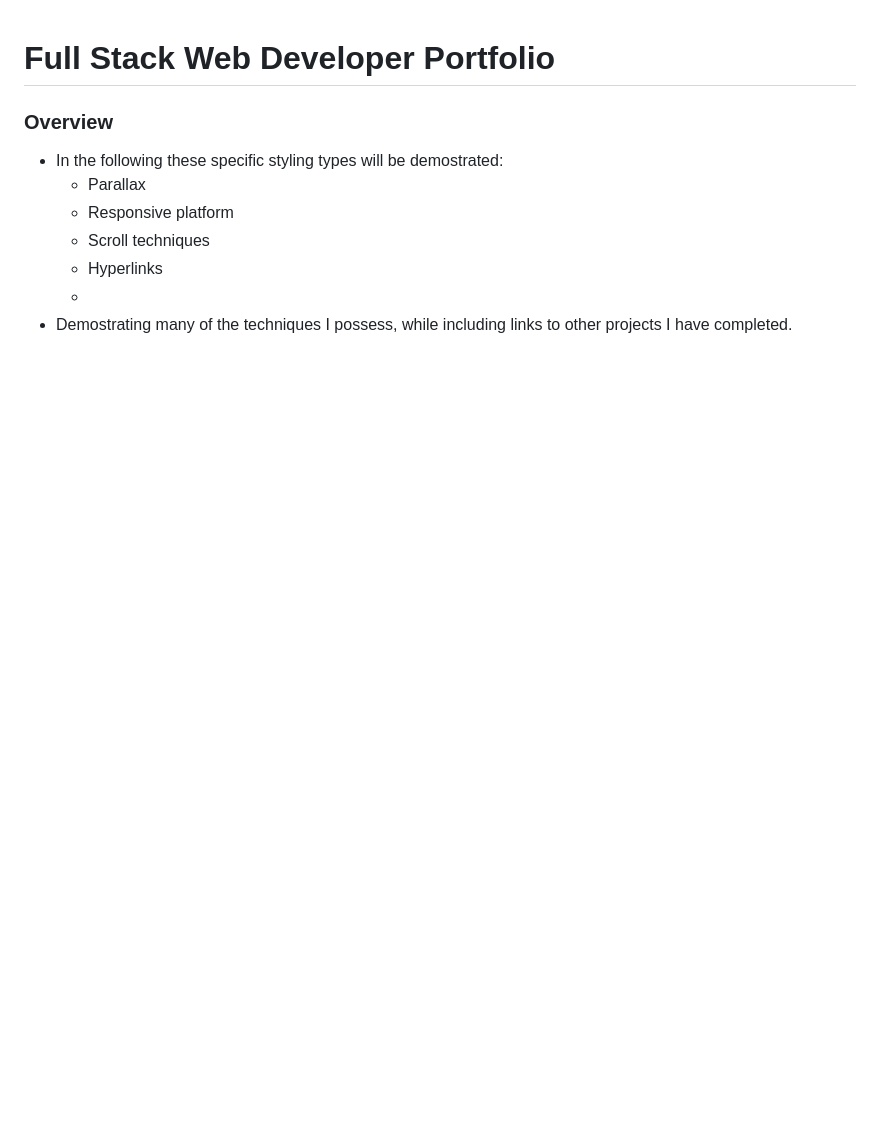
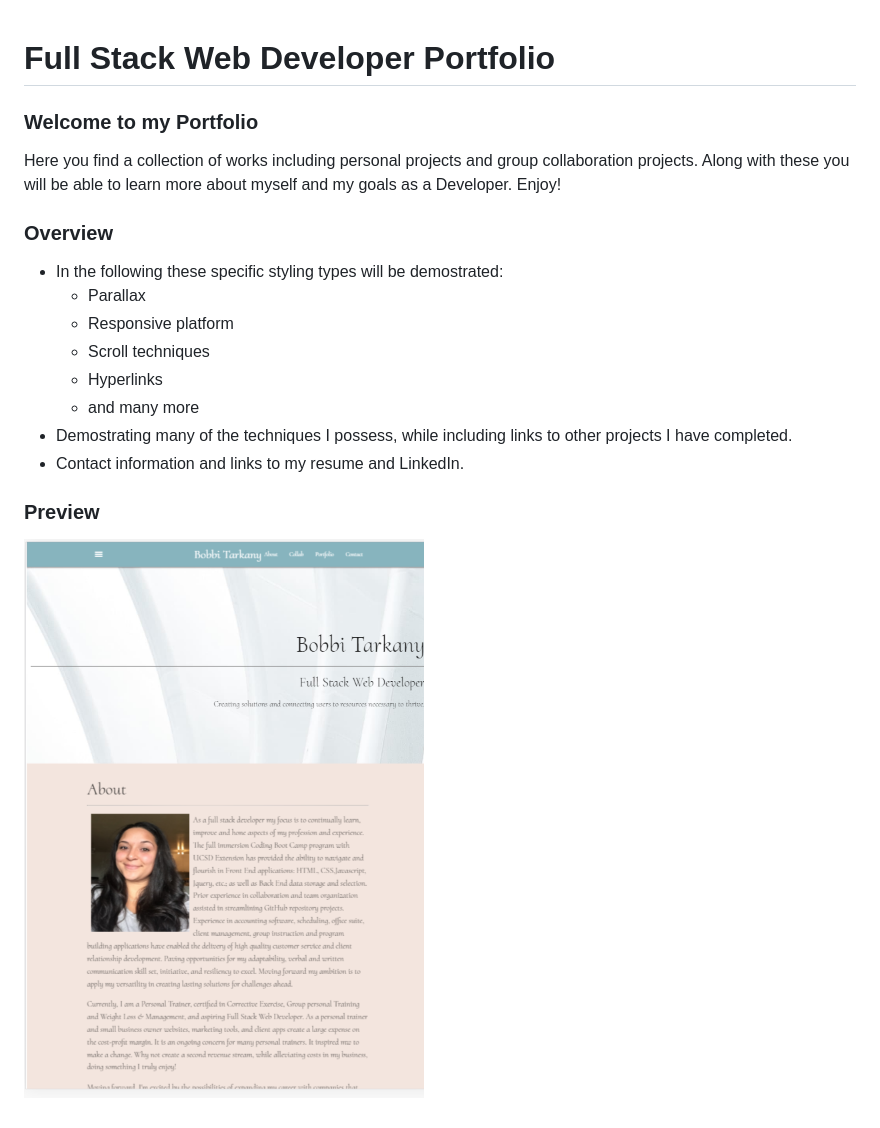
Before and after one commit to bltarkany/FSDPortfolio, a Markdown page: README.md, the part around the change. Drawn GitHub-style; pictures changed too: assets/images/portfolio.png (added); blank space fills up the shorter version.

Commit message:
update readme file. added portfolio photo. added reset.css

```diff
--- a/README.md
+++ b/README.md
@@ -1,5 +1,8 @@
 # Full Stack Web Developer Portfolio
 
+### Welcome to my Portfolio
+
+Here you find a collection of works including personal projects and group collaboration projects. Along with these you will be able to learn more about myself and my goals as a Developer. Enjoy!
 
 ### Overview
 
@@ -8,5 +11,10 @@
     * Responsive platform
     * Scroll techniques
     * Hyperlinks
-    *
+    * and many more
 * Demostrating many of the techniques I possess, while including links to other projects I have completed.
+* Contact information and links to my resume and LinkedIn.
+
+### Preview
+
+![Full Stack Developer Portfolio]( https://github.com/bltarkany/FSDPortfolio/blob/master/assets/images/portfolio.png)
```
Also changed, not shown: 1 other file.
